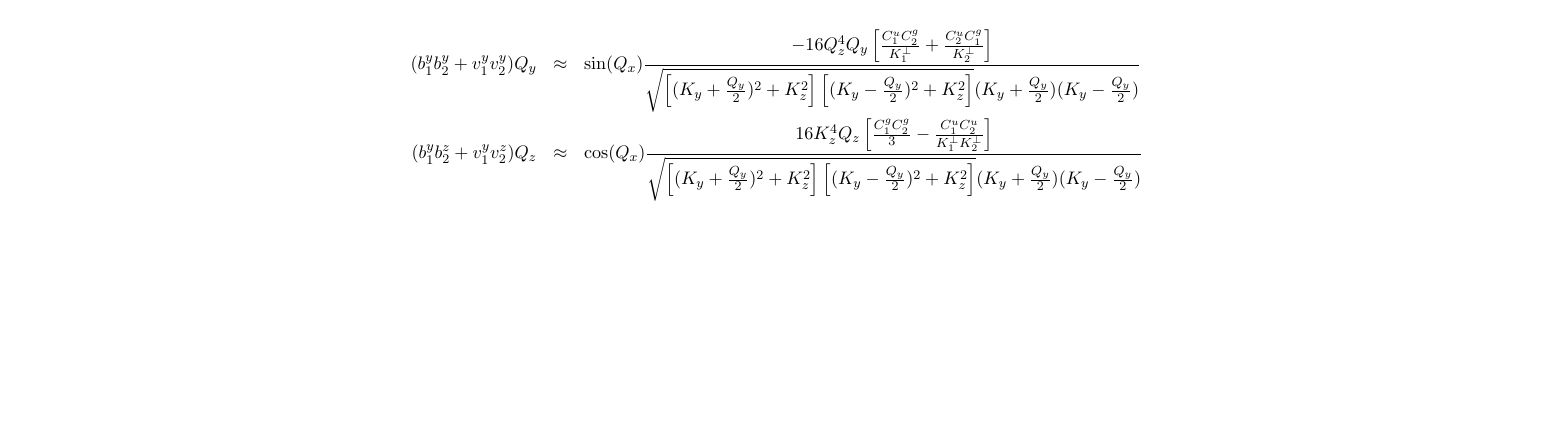
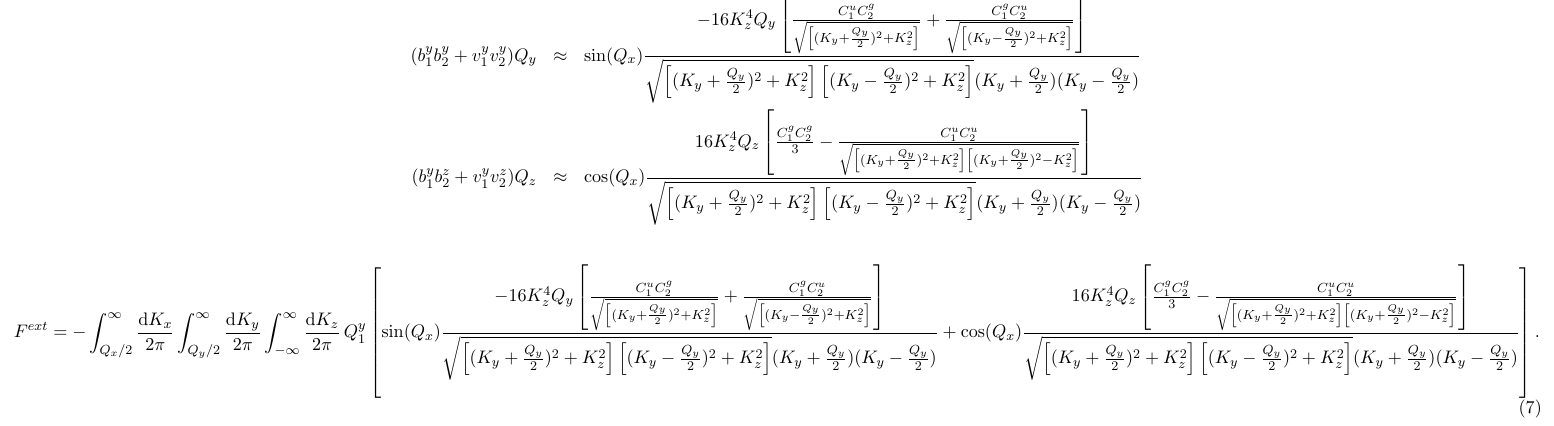
Before and after one commit to zlatan/Accretion-Disk, a LaTeX document (4D_SST.tex): part of page 4 of 4 before the commit and part of page 5 of 5 after it, cut so that both start at the same text, the shorter picture padded with empty space. Compiled offline with pdfLaTeX.

Commit message:
Update 4D_SST.tex

```diff
--- a/4D_SST.tex
+++ b/4D_SST.tex
@@ -153,11 +154,21 @@ Q_1^y = +\left( K_y + \frac{Q_y}2  \right) > 0,\qquad Q_2^y = -\left( K_y - \fra
 \end{eqnarray}
 
 \begin{eqnarray}
- (b_1^yb_2^y + v_1^yv_2^y)Q_y &\approx&  \sin(Q_x) \frac{-16Q_z^4Q_y \left[ \frac{C_1^uC_2^g}{K_1^\perp} + \frac{C_2^uC_1^g}{K_2^\perp}\right]}
- {\sqrt{\left[(K_y+\frac{Q_y}2)^2 + K_z^2 \right]\left[(K_y-\frac{Q_y}2)^2 + K_z^2 \right]} (K_y+\frac{Q_y}2)(K_y-\frac{Q_y}2) }  \nonumber \\
- (b_1^yb_2^z + v_1^yv_2^z)Q_z &\approx&  \cos(Q_x) \frac{16K_z^4Q_z  \left[ \frac{C_1^g C_2^g}3 - \frac{C_1^uC_2^u}{K_1^\perp K_2^\perp} \right]}
+ (b_1^yb_2^y + v_1^yv_2^y)Q_y &\approx&  \sin(Q_x) \frac{-16K_z^4Q_y \left[ \frac{C_1^uC_2^g}{\sqrt{\left[(K_y+\frac{Q_y}2)^2 + K_z^2 \right]}} + \frac{C_1^gC_2^u}{ \sqrt{\left[(K_y-\frac{Q_y}2)^2 + K_z^2 \right]} }\right]}
+  {\sqrt{\left[(K_y+\frac{Q_y}2)^2 + K_z^2 \right]\left[(K_y-\frac{Q_y}2)^2 + K_z^2 \right]} (K_y+\frac{Q_y}2)(K_y-\frac{Q_y}2) }  \nonumber \\
+ (b_1^yb_2^z + v_1^yv_2^z)Q_z &\approx&  \cos(Q_x) \frac{16K_z^4Q_z  \left[ \frac{C_1^g C_2^g}3 - \frac{C_1^uC_2^u}{\sqrt{\left[(K_y+\frac{Q_y}2)^2 + K_z^2 \right] \left[(K_y+\frac{Q_y}2)^2 - K_z^2 \right]} } \right]}
  {\sqrt{\left[(K_y+\frac{Q_y}2)^2 + K_z^2 \right]\left[(K_y-\frac{Q_y}2)^2 + K_z^2 \right]} (K_y+\frac{Q_y}2)(K_y-\frac{Q_y}2) }  \nonumber
 \end{eqnarray}
 
+\begin{equation}
+ F^{ext}=-\int_{Q_x/2}^\infty
+ \frac{\mathrm{d}K_x}{2\pi} \int_{Q_y/2}^\infty \frac{\mathrm{d}K_y}{2\pi} \int_{-\infty}^\infty \frac{\mathrm{d}K_z}{2\pi}
+\, Q_1^y \left[
+\sin(Q_x) \frac{-16K_z^4Q_y \left[ \frac{C_1^uC_2^g}{\sqrt{\left[(K_y+\frac{Q_y}2)^2 + K_z^2 \right]}} + \frac{C_1^gC_2^u}{ \sqrt{\left[(K_y-\frac{Q_y}2)^2 + K_z^2 \right]} }\right]}{\sqrt{\left[(K_y+\frac{Q_y}2)^2 + K_z^2 \right]\left[(K_y-\frac{Q_y}2)^2 + K_z^2 \right]} (K_y+\frac{Q_y}2)(K_y-\frac{Q_y}2) }
++
+\cos(Q_x) \frac{16K_z^4Q_z  \left[ \frac{C_1^g C_2^g}3 - \frac{C_1^uC_2^u}{\sqrt{\left[(K_y+\frac{Q_y}2)^2 + K_z^2 \right] \left[(K_y+\frac{Q_y}2)^2 - K_z^2 \right]} } \right]} {\sqrt{\left[(K_y+\frac{Q_y}2)^2 + K_z^2 \right]\left[(K_y-\frac{Q_y}2)^2 + K_z^2 \right]} (K_y+\frac{Q_y}2)(K_y-\frac{Q_y}2) }
+\right].
+\end{equation}
+
 
 \end{document}
```
Also changed, not shown: 4D_SST.tex (5 more changed lines).
